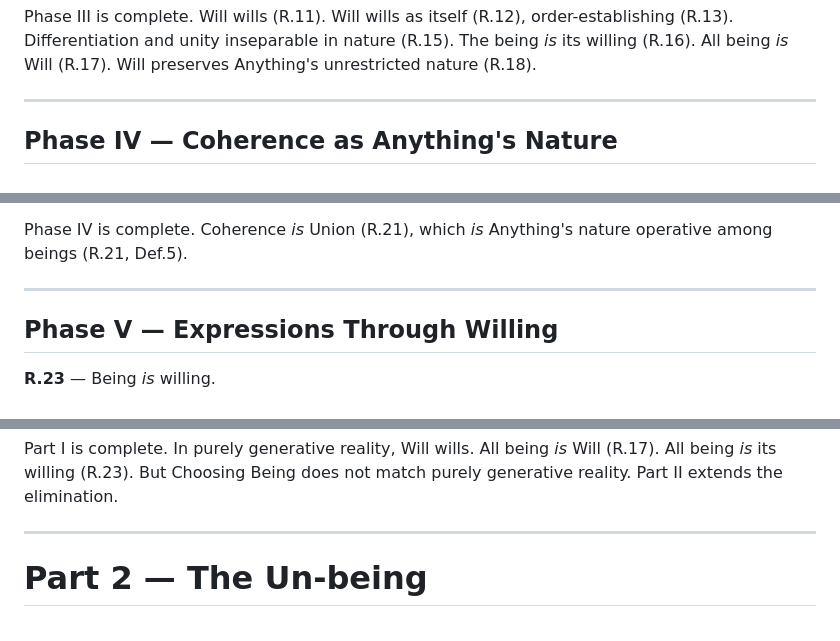
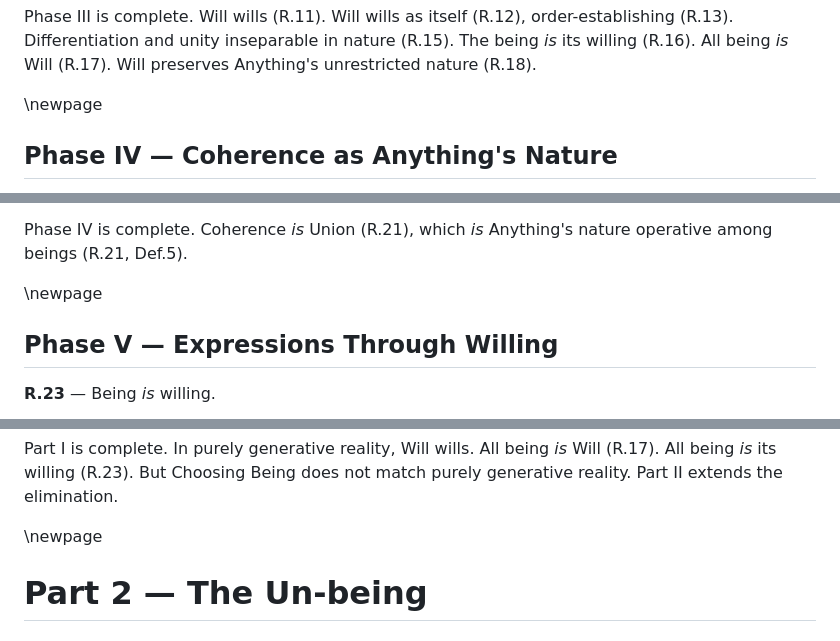
Before and after one commit to AnythingWillingIs/AnythingWillingIs, a Markdown page: AnythingWillingIs.md, 3 parts joined by grey strips. Drawn GitHub-style.

```diff
--- a/AnythingWillingIs.md
+++ b/AnythingWillingIs.md
@@ -284,7 +286,7 @@ From: R.4, R.11, R.12, R.13, R.15, R.16, R.17
 
 Phase III is complete. Will wills (R.11). Will wills as itself (R.12), order-establishing (R.13). Differentiation and unity inseparable in nature (R.15). The being *is* its willing (R.16). All being *is* Will (R.17). Will preserves Anything's unrestricted nature (R.18).
 
----
+\newpage
 
 ## Phase IV — Coherence as Anything's Nature
 
@@ -348,7 +350,7 @@ From: R.5, R.13, R.21, Def.5
 
 Phase IV is complete. Coherence *is* Union (R.21), which *is* Anything's nature operative among beings (R.21, Def.5).
 
----
+\newpage
 
 ## Phase V — Expressions Through Willing
 
@@ -688,7 +690,7 @@ From: R.11, R.12, R.17, R.23, R.36
 
 Part I is complete. In purely generative reality, Will wills. All being *is* Will (R.17). All being *is* its willing (R.23). But Choosing Being does not match purely generative reality. Part II extends the elimination.
 
----
+\newpage
 
 # Part 2 — The Un-being
 
```
Also changed, not shown: other parts of AnythingWillingIs.md (+18 -16 lines).
